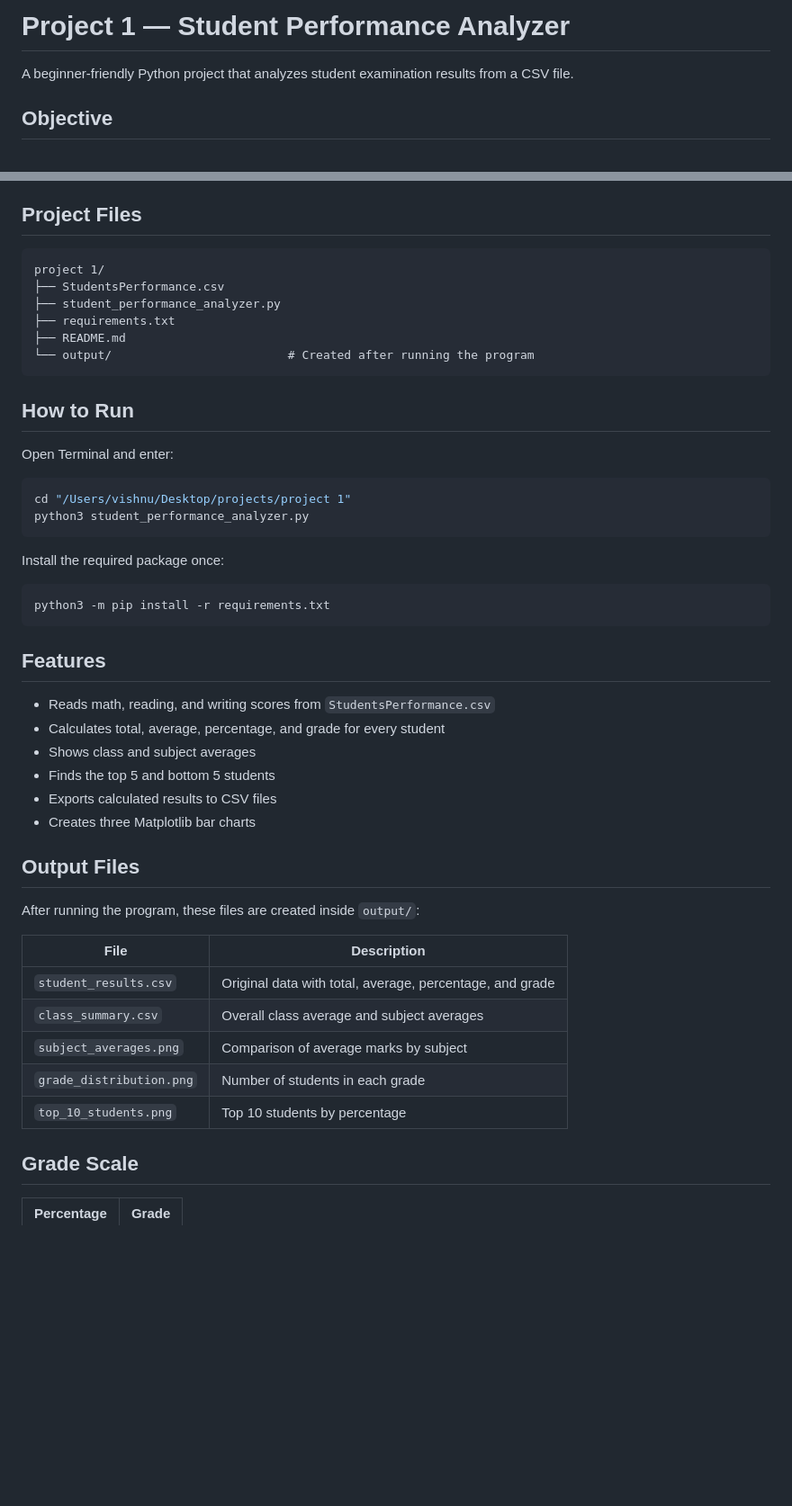
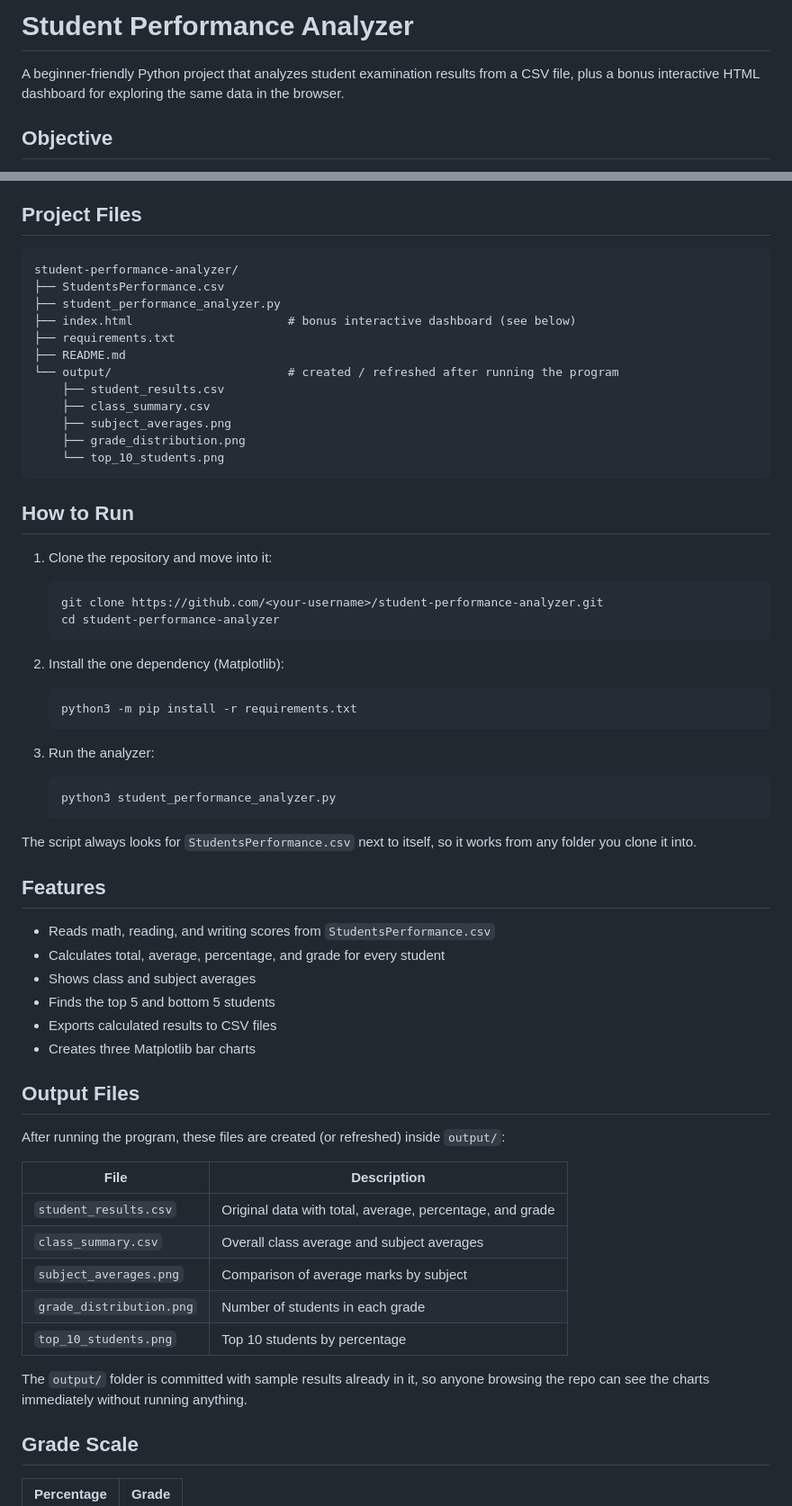
Before and after one commit to kvvraju24/student-performance-analyzer, a Markdown page: README.md, 2 parts joined by grey strips. Shown: that part at 90% size. GitHub-like rendering; blank space fills up the shorter version.

Commit message:
move

````diff
--- a/README.md
+++ b/README.md
@@ -1,6 +1,6 @@
-# Project 1 — Student Performance Analyzer
+# Student Performance Analyzer
 
-A beginner-friendly Python project that analyzes student examination results from a CSV file.
+A beginner-friendly Python project that analyzes student examination results from a CSV file, plus a bonus interactive HTML dashboard for exploring the same data in the browser.
 
 ## Objective
 
@@ -15,28 +15,42 @@ Read student marks, calculate performance values and grades, identify the highes
 ## Project Files
 
 ```text
-project 1/
+student-performance-analyzer/
 ├── StudentsPerformance.csv
 ├── student_performance_analyzer.py
+├── index.html                      # bonus interactive dashboard (see below)
 ├── requirements.txt
 ├── README.md
-└── output/                         # Created after running the program
+└── output/                         # created / refreshed after running the program
+    ├── student_results.csv
+    ├── class_summary.csv
+    ├── subject_averages.png
+    ├── grade_distribution.png
+    └── top_10_students.png
 ```
 
 ## How to Run
 
-Open Terminal and enter:
+1. Clone the repository and move into it:
 
-```bash
-cd "/Users/vishnu/Desktop/projects/project 1"
-python3 student_performance_analyzer.py
-```
+   ```bash
+   git clone https://github.com/<your-username>/student-performance-analyzer.git
+   cd student-performance-analyzer
+   ```
 
-Install the required package once:
+2. Install the one dependency (Matplotlib):
 
-```bash
-python3 -m pip install -r requirements.txt
-```
+   ```bash
+   python3 -m pip install -r requirements.txt
+   ```
+
+3. Run the analyzer:
+
+   ```bash
+   python3 student_performance_analyzer.py
+   ```
+
+The script always looks for `StudentsPerformance.csv` next to itself, so it works from any folder you clone it into.
 
 ## Features
 
@@ -49,7 +63,7 @@ python3 -m pip install -r requirements.txt
 
 ## Output Files
 
-After running the program, these files are created inside `output/`:
+After running the program, these files are created (or refreshed) inside `output/`:
 
 | File | Description |
 | --- | --- |
@@ -58,6 +72,8 @@ After running the program, these files are created inside `output/`:
 | `subject_averages.png` | Comparison of average marks by subject |
 | `grade_distribution.png` | Number of students in each grade |
 | `top_10_students.png` | Top 10 students by percentage |
+
+The `output/` folder is committed with sample results already in it, so anyone browsing the repo can see the charts immediately without running anything.
 
 ## Grade Scale
 
````
Also changed, not shown: other parts of README.md (+12 -0 lines), output/grade_distribution.png (added), output/subject_averages.png (added), output/top_10_students.png (added), 8 other files.
